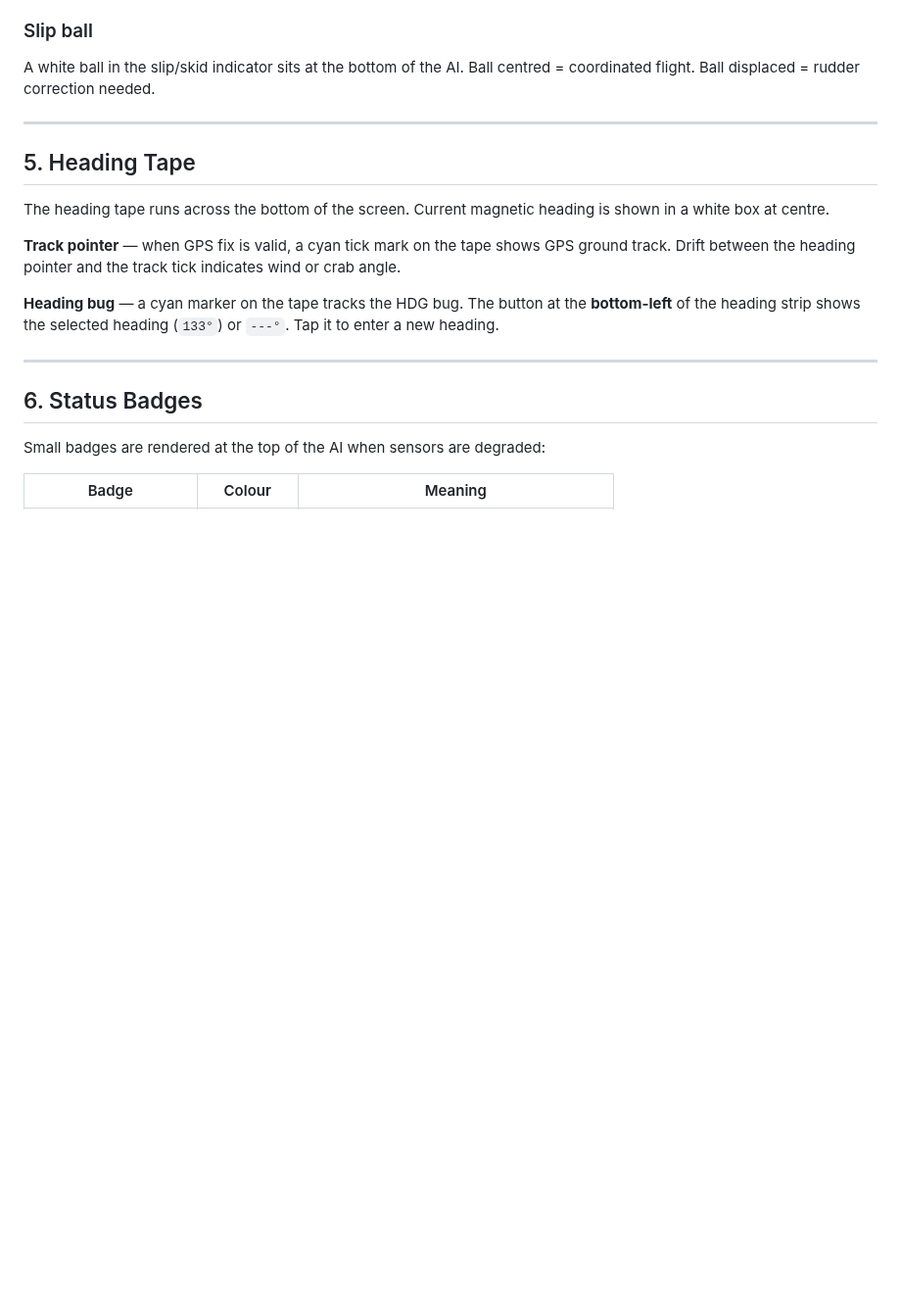
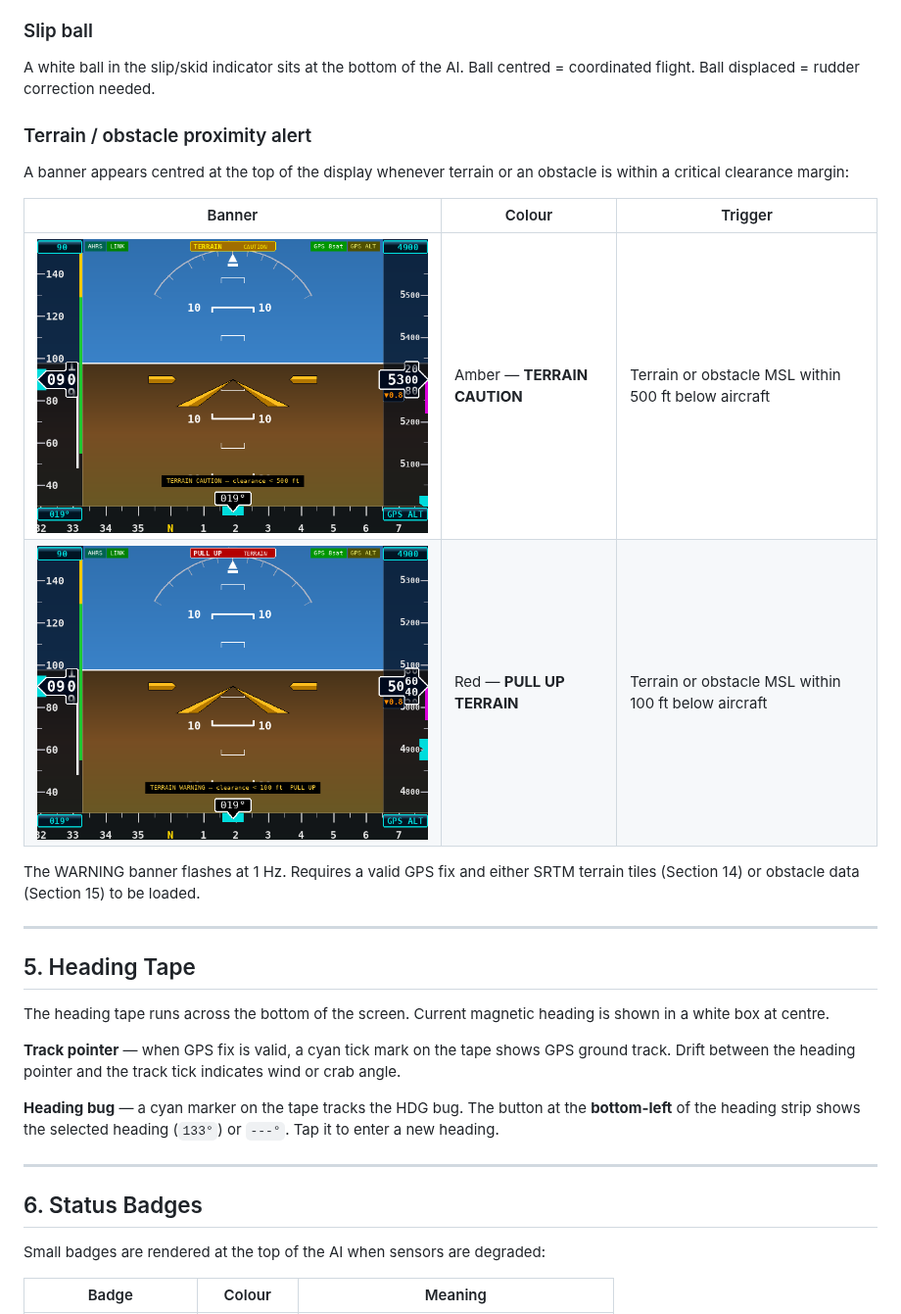
Before and after one commit to HBDrew/PFD-and-AHRS, a Markdown page: Docs/USER_MANUAL.md, the part around the change. Shown at 98% size. GitHub-like rendering; pictures changed too: tools/preview_terrain_caution.png (added), tools/preview_terrain_warning.png (added); blank space fills up the shorter version.

```diff
--- a/Docs/USER_MANUAL.md
+++ b/Docs/USER_MANUAL.md
@@ -119,6 +119,17 @@ An amber swept-delta wing symbol sits fixed at the AI centre, always pointing to
 ### Slip ball
 
 A white ball in the slip/skid indicator sits at the bottom of the AI.  Ball centred = coordinated flight.  Ball displaced = rudder correction needed.
+
+### Terrain / obstacle proximity alert
+
+A banner appears centred at the top of the display whenever terrain or an obstacle is within a critical clearance margin:
+
+| Banner | Colour | Trigger |
+|--------|--------|---------|
+| ![Terrain caution](../tools/preview_terrain_caution.png) | Amber — **TERRAIN CAUTION** | Terrain or obstacle MSL within 500 ft below aircraft |
+| ![Terrain warning](../tools/preview_terrain_warning.png) | Red — **PULL UP  TERRAIN** | Terrain or obstacle MSL within 100 ft below aircraft |
+
+The WARNING banner flashes at 1 Hz.  Requires a valid GPS fix and either SRTM terrain tiles (Section 14) or obstacle data (Section 15) to be loaded.
 
 ---
 
```
Also changed, not shown: 2 other files.
